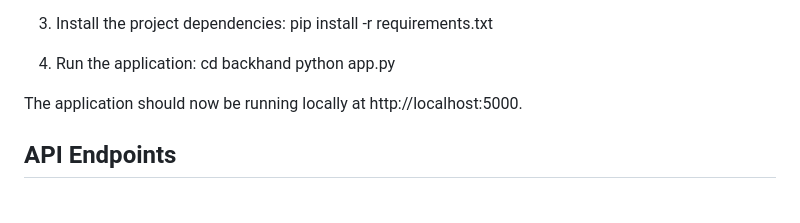
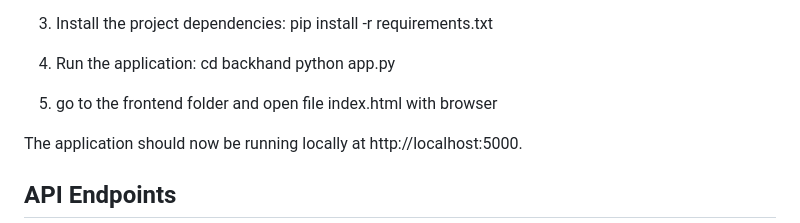
Before and after one commit to mimi159159/library, a Markdown page: readme.md, the part around the change. Drawn GitHub-style; blank space fills up the shorter version.

```diff
--- a/readme.md
+++ b/readme.md
@@ -100,6 +100,8 @@ pip install -r requirements.txt
    cd backhand
    python app.py
 
+5. go to the frontend folder and open file index.html with browser
+
 
 The application should now be running locally at http://localhost:5000.
 
```
